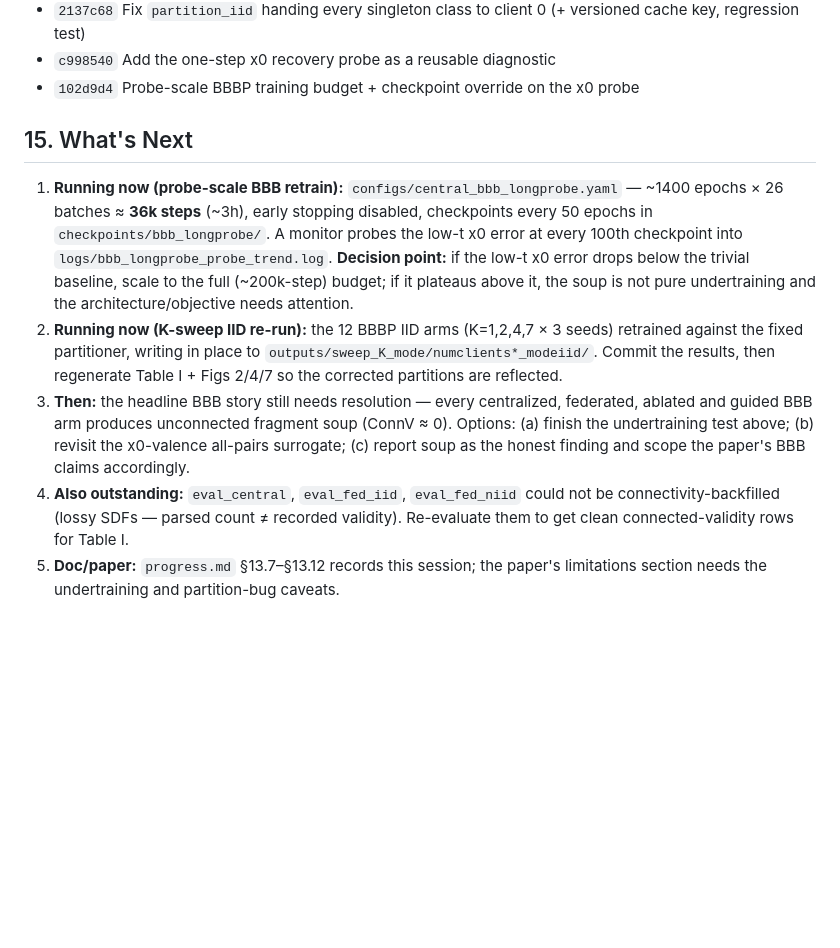
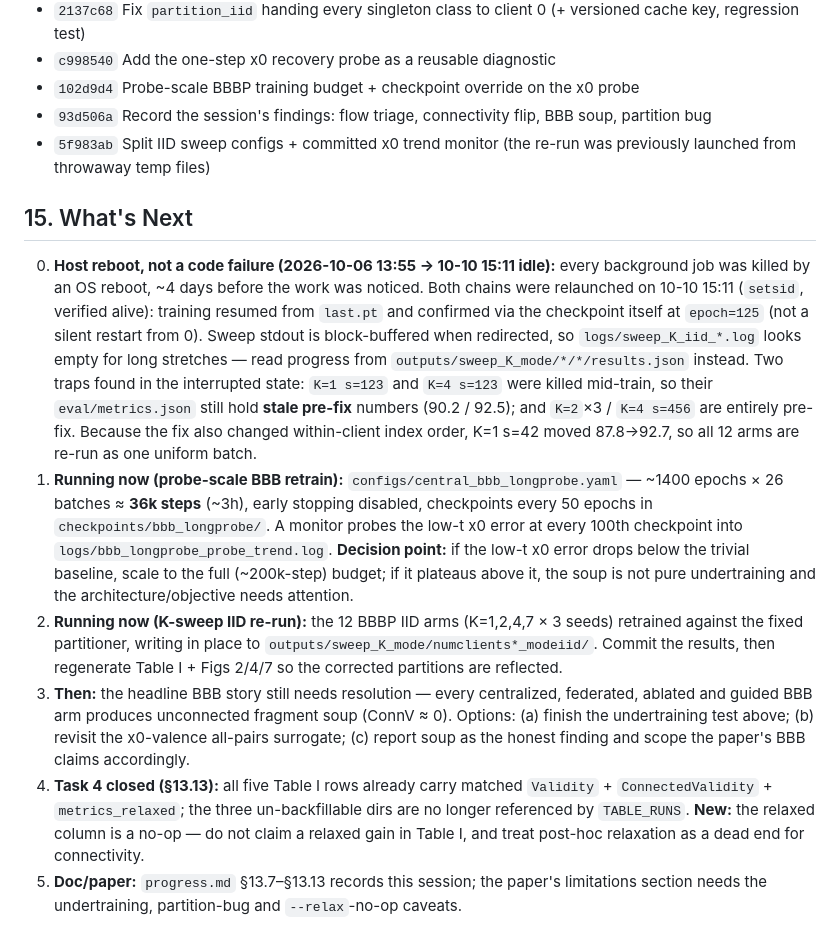
Before and after one commit to Myself-Praveen/3D-Molecule-Diffusion, a Markdown page: progress.md, the part around one of its changes. Rendered like a GitHub page; blank space fills up the shorter version.

```diff
--- a/progress.md
+++ b/progress.md
@@ -260,11 +281,14 @@ Regression test added (`tests/test_fed_phase23.py`); confirmed it **fails agains
 - `2137c68` Fix `partition_iid` handing every singleton class to client 0 (+ versioned cache key, regression test)
 - `c998540` Add the one-step x0 recovery probe as a reusable diagnostic
 - `102d9d4` Probe-scale BBBP training budget + checkpoint override on the x0 probe
+- `93d506a` Record the session's findings: flow triage, connectivity flip, BBB soup, partition bug
+- `5f983ab` Split IID sweep configs + committed x0 trend monitor (the re-run was previously launched from throwaway temp files)
 
 ## 15. What's Next
 
+0. **Host reboot, not a code failure (2026-10-06 13:55 → 10-10 15:11 idle):** every background job was killed by an OS reboot, ~4 days before the work was noticed. Both chains were relaunched on 10-10 15:11 (`setsid`, verified alive): training resumed from `last.pt` and confirmed via the checkpoint itself at `epoch=125` (not a silent restart from 0). Sweep stdout is block-buffered when redirected, so `logs/sweep_K_iid_*.log` looks empty for long stretches — read progress from `outputs/sweep_K_mode/*/*/results.json` instead. Two traps found in the interrupted state: `K=1 s=123` and `K=4 s=123` were killed mid-train, so their `eval/metrics.json` still hold **stale pre-fix** numbers (90.2 / 92.5); and `K=2`×3 / `K=4 s=456` are entirely pre-fix. Because the fix also changed within-client index order, K=1 s=42 moved 87.8→92.7, so all 12 arms are re-run as one uniform batch.
 1. **Running now (probe-scale BBB retrain):** `configs/central_bbb_longprobe.yaml` — ~1400 epochs × 26 batches ≈ **36k steps** (~3h), early stopping disabled, checkpoints every 50 epochs in `checkpoints/bbb_longprobe/`. A monitor probes the low-t x0 error at every 100th checkpoint into `logs/bbb_longprobe_probe_trend.log`. **Decision point:** if the low-t x0 error drops below the trivial baseline, scale to the full (~200k-step) budget; if it plateaus above it, the soup is not pure undertraining and the architecture/objective needs attention.
 2. **Running now (K-sweep IID re-run):** the 12 BBBP IID arms (K=1,2,4,7 × 3 seeds) retrained against the fixed partitioner, writing in place to `outputs/sweep_K_mode/numclients*_modeiid/`. Commit the results, then regenerate Table I + Figs 2/4/7 so the corrected partitions are reflected.
 3. **Then:** the headline BBB story still needs resolution — every centralized, federated, ablated and guided BBB arm produces unconnected fragment soup (ConnV ≈ 0). Options: (a) finish the undertraining test above; (b) revisit the x0-valence all-pairs surrogate; (c) report soup as the honest finding and scope the paper's BBB claims accordingly.
-4. **Also outstanding:** `eval_central`, `eval_fed_iid`, `eval_fed_niid` could not be connectivity-backfilled (lossy SDFs — parsed count ≠ recorded validity). Re-evaluate them to get clean connected-validity rows for Table I.
-5. **Doc/paper:** `progress.md` §13.7–§13.12 records this session; the paper's limitations section needs the undertraining and partition-bug caveats.
+4. **Task 4 closed (§13.13):** all five Table I rows already carry matched `Validity` + `ConnectedValidity` + `metrics_relaxed`; the three un-backfillable dirs are no longer referenced by `TABLE_RUNS`. **New:** the relaxed column is a no-op — do not claim a relaxed gain in Table I, and treat post-hoc relaxation as a dead end for connectivity.
+5. **Doc/paper:** `progress.md` §13.7–§13.13 records this session; the paper's limitations section needs the undertraining, partition-bug and `--relax`-no-op caveats.
```
Also changed, not shown: other parts of progress.md (+21 -0 lines).
